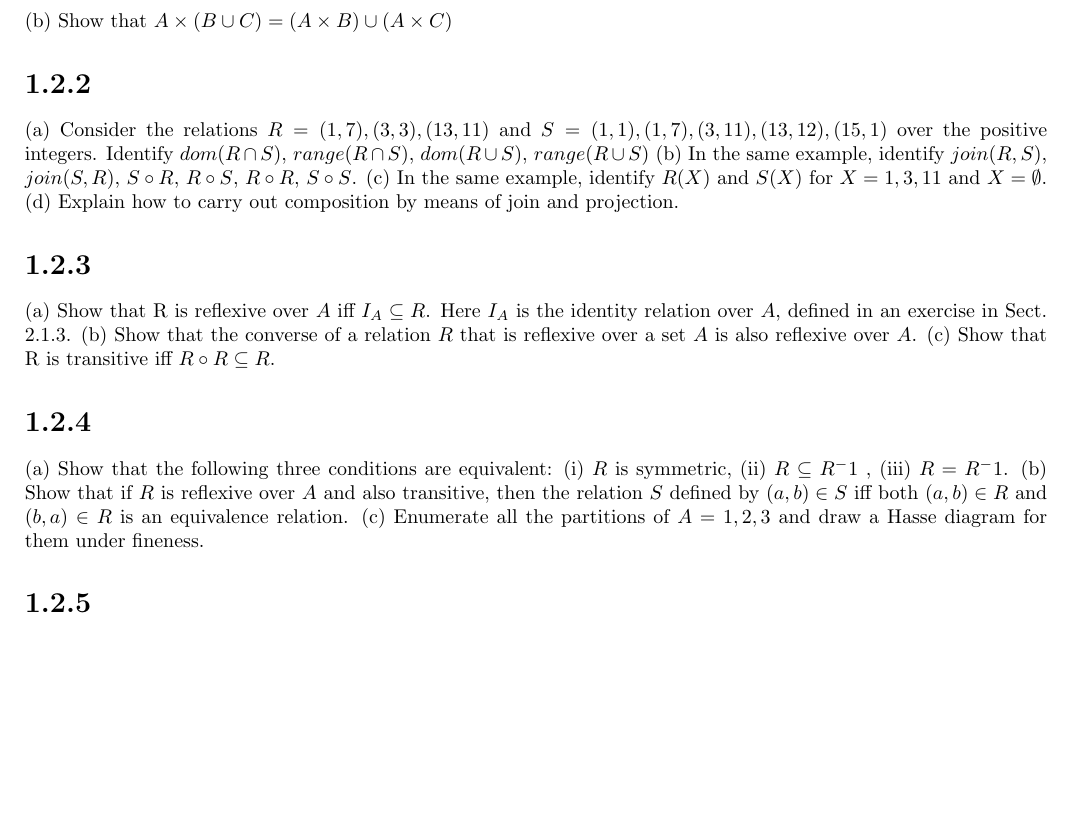
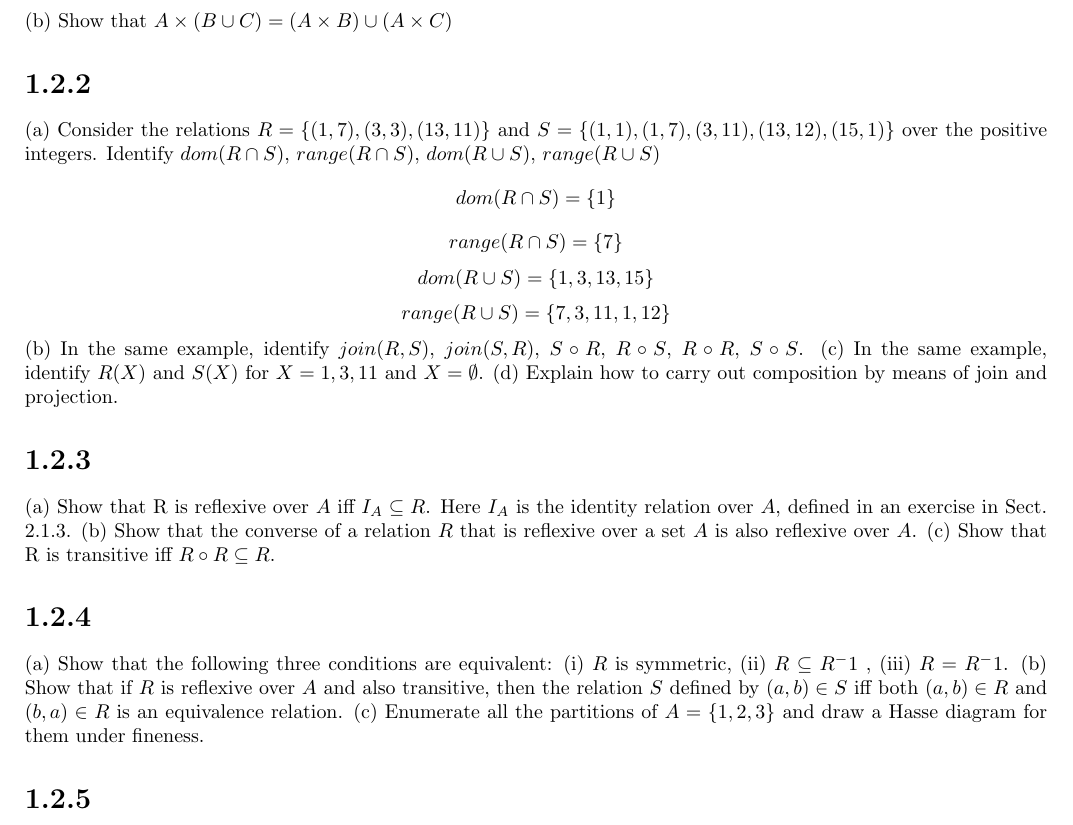
Before and after one commit to edjacob25/Applied-Maths, a LaTeX problem sheet (Homework/Homework1_2.tex): part of the page, cut so that both start at the same text, the shorter picture padded with empty space. Compiled offline with pdfLaTeX.

Commit message:
Added 1.2.2 a

```diff
--- a/Homework/Homework1_2.tex
+++ b/Homework/Homework1_2.tex
@@ -20,7 +20,19 @@
 (b) Show that $A \times (B \cup C) = (A \times B) \cup (A \times C)$
 
 \section*{1.2.2}
-(a) Consider the relations $R={(1,7), (3,3), (13,11)}$ and $S={(1,1), (1,7), (3,11), (13,12), (15,1)}$ over the positive integers. Identify $dom(R\cap S)$, $range(R\cap S)$, $dom(R\cup S)$, $range(R\cup S)$
+(a) Consider the relations $R=\{ (1,7), (3,3), (13,11) \}$ and $S=\{ (1,1), (1,7), (3,11), (13,12), (15,1) \}$ over the positive integers. Identify $dom(R\cap S)$, $range(R\cap S)$, $dom(R\cup S)$, $range(R\cup S)$
+\begin{equation*}
+    dom(R\cap S) = \{ 1\}
+\end{equation*}
+\begin{equation*}
+    range(R\cap S) = \{ 7\}
+\end{equation*}
+\begin{equation*}
+    dom(R\cup S) = \{ 1, 3, 13, 15 \}
+\end{equation*}
+\begin{equation*}
+    range(R\cup S) = \{ 7, 3, 11, 1, 12 \}
+\end{equation*}
 (b) In the same example, identify $join(R,S)$, $join(S,R)$, $S \circ R$, $R\circ S$, $R \circ R$, $S \circ S$.
 (c) In the same example, identify $R(X)$ and $S(X)$ for $X={1,3,11}$ and $X=\emptyset$.
 (d) Explain how to carry out composition by means of join and projection.
@@ -31,7 +43,7 @@
 \section*{1.2.4}
 (a) Show that the following three conditions are equivalent: (i) $R$ is symmetric, (ii) $R \subseteq R^-1$ , (iii) $R = R^-1$.
 (b) Show that if $R$ is reflexive over $A$ and also transitive, then the relation $S$ defined by $(a,b) \in S$ iff both $(a,b) \in R$ and $(b,a) \in R$ is an equivalence relation.
-(c) Enumerate all the partitions of $A={1,2,3}$ and draw a Hasse diagram for them under fineness.
+(c) Enumerate all the partitions of $A=\{ 1, 2, 3 \}$ and draw a Hasse diagram for them under fineness.
 \section*{1.2.5}
 Let $R$ be any transitive relation over a set $A$. Define $S$ over $A$ by putting $(a,b) \in S$ iff either $a = b$ or both $(a,b) \in R$ and $\neg (b,a) \in R$. Show that $S$ partially orders $A$.
 \end{document}
```
Also changed, not shown: Homework/Homework1_2.pdf.
